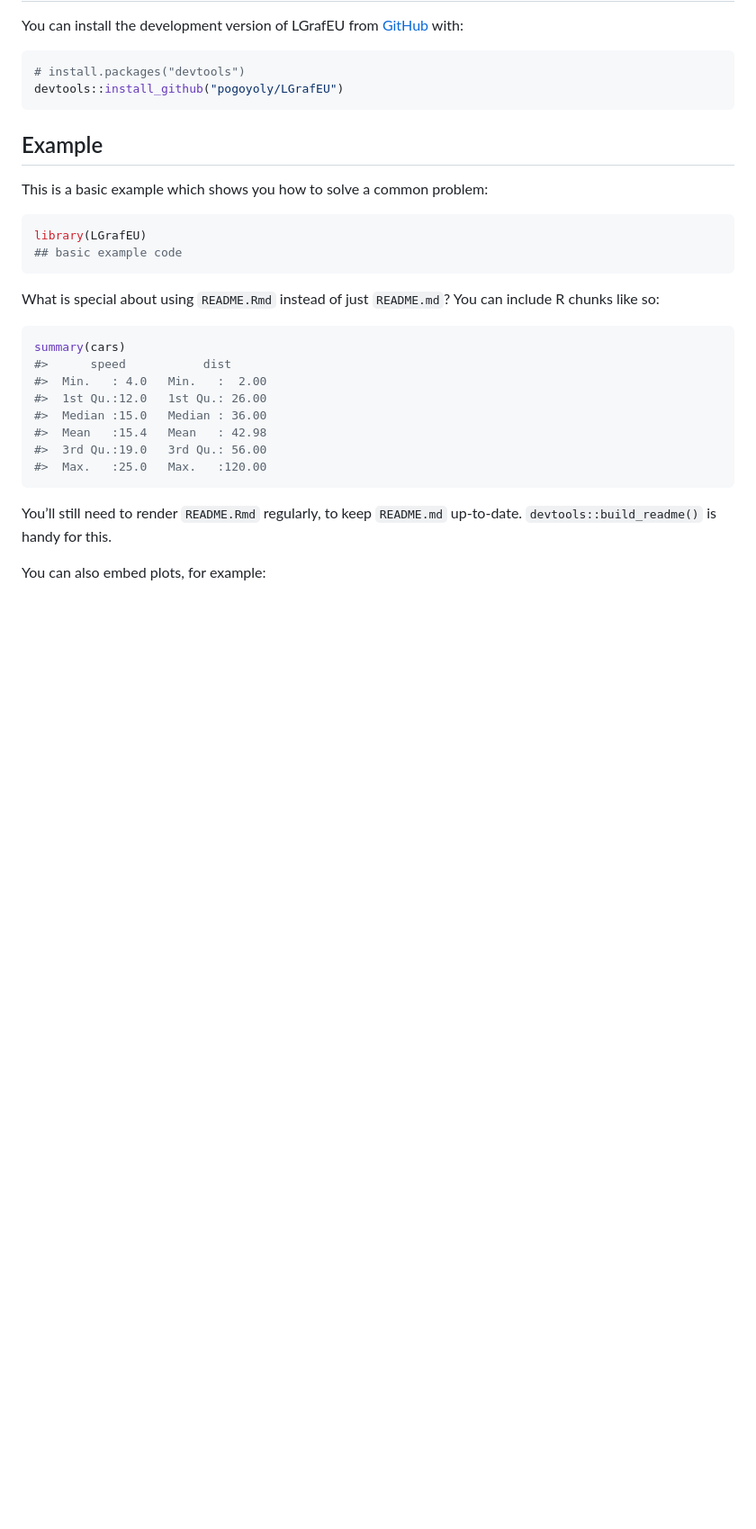
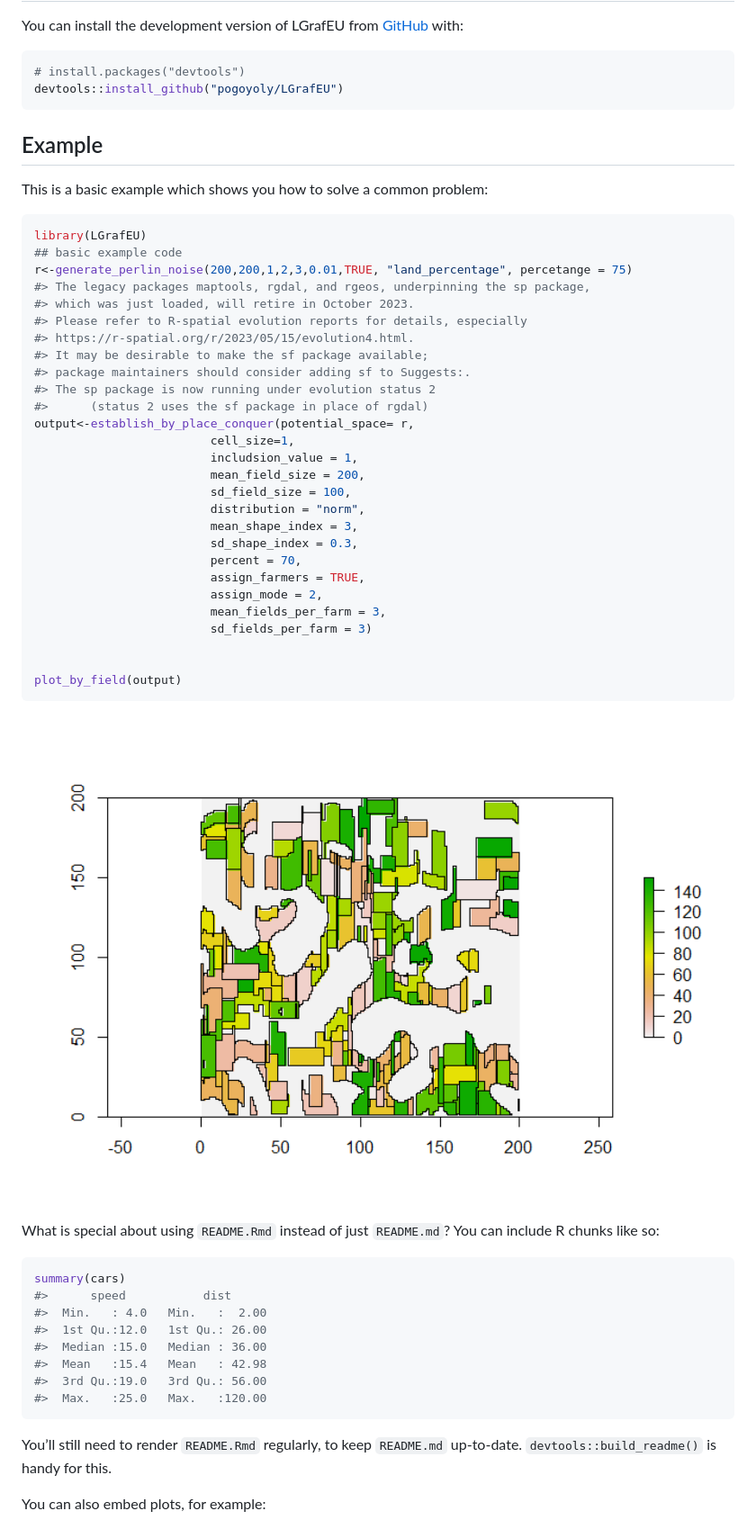
Before and after one commit to pogoyoly/LGrafEU, a Markdown page: README.md, the part around the change printed below. Shown: that part at 90% size. Drawn GitHub-style; pictures changed too: man/figures/README-example-1.png (added); blank space fills up the shorter version.

````diff
--- a/README.md
+++ b/README.md
@@ -31,7 +32,34 @@ This is a basic example which shows you how to solve a common problem:
 ``` r
 library(LGrafEU)
 ## basic example code
+r<-generate_perlin_noise(200,200,1,2,3,0.01,TRUE, "land_percentage", percetange = 75)
+#> The legacy packages maptools, rgdal, and rgeos, underpinning the sp package,
+#> which was just loaded, will retire in October 2023.
+#> Please refer to R-spatial evolution reports for details, especially
+#> https://r-spatial.org/r/2023/05/15/evolution4.html.
+#> It may be desirable to make the sf package available;
+#> package maintainers should consider adding sf to Suggests:.
+#> The sp package is now running under evolution status 2
+#>      (status 2 uses the sf package in place of rgdal)
+output<-establish_by_place_conquer(potential_space= r,
+                         cell_size=1,
+                         includsion_value = 1,
+                         mean_field_size = 200,
+                         sd_field_size = 100,
+                         distribution = "norm",
+                         mean_shape_index = 3,
+                         sd_shape_index = 0.3,
+                         percent = 70,
+                         assign_farmers = TRUE,
+                         assign_mode = 2,
+                         mean_fields_per_farm = 3,
+                         sd_fields_per_farm = 3)
+
+
+plot_by_field(output)
 ```
+
+<img src="man/figures/README-example-1.png" width="100%" />
 
 What is special about using `README.Rmd` instead of just `README.md`?
 You can include R chunks like so:
````
Also changed, not shown: other parts of README.md (+3 -2 lines), 2 other files.
